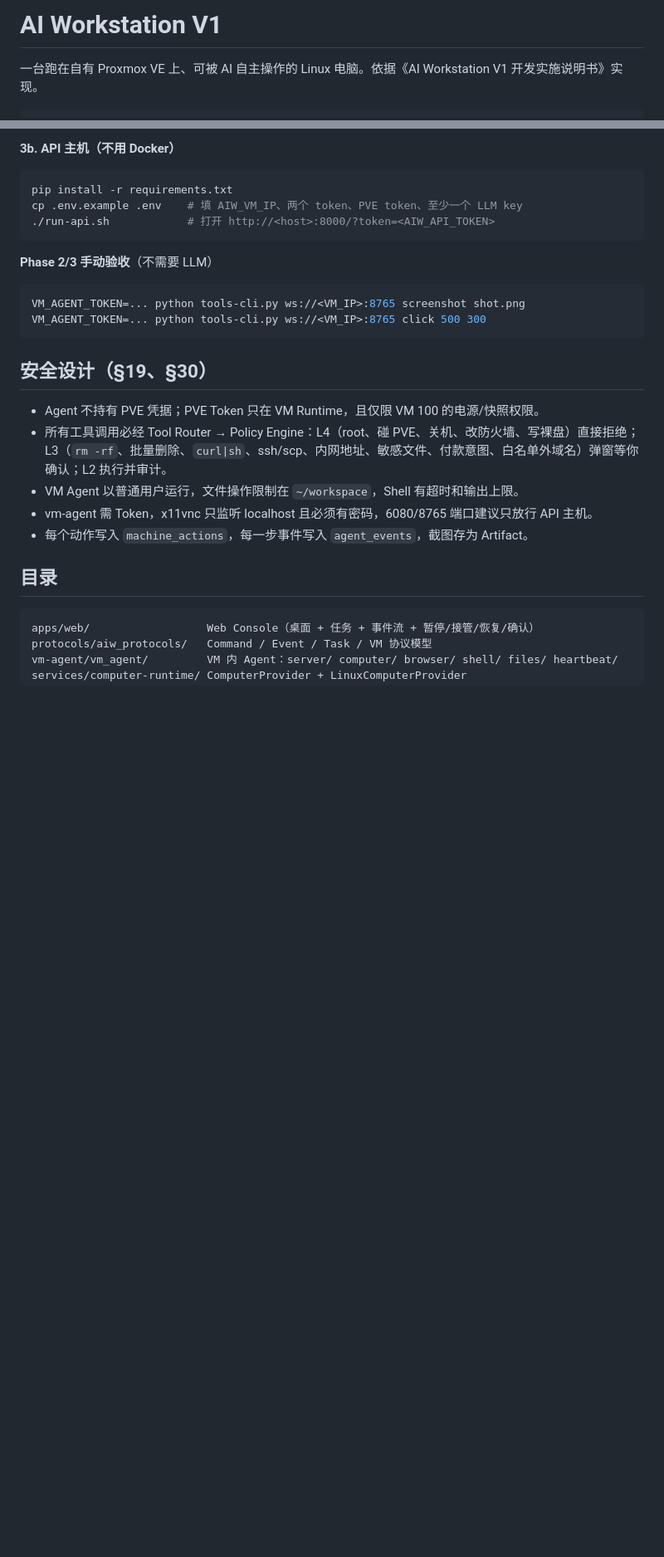
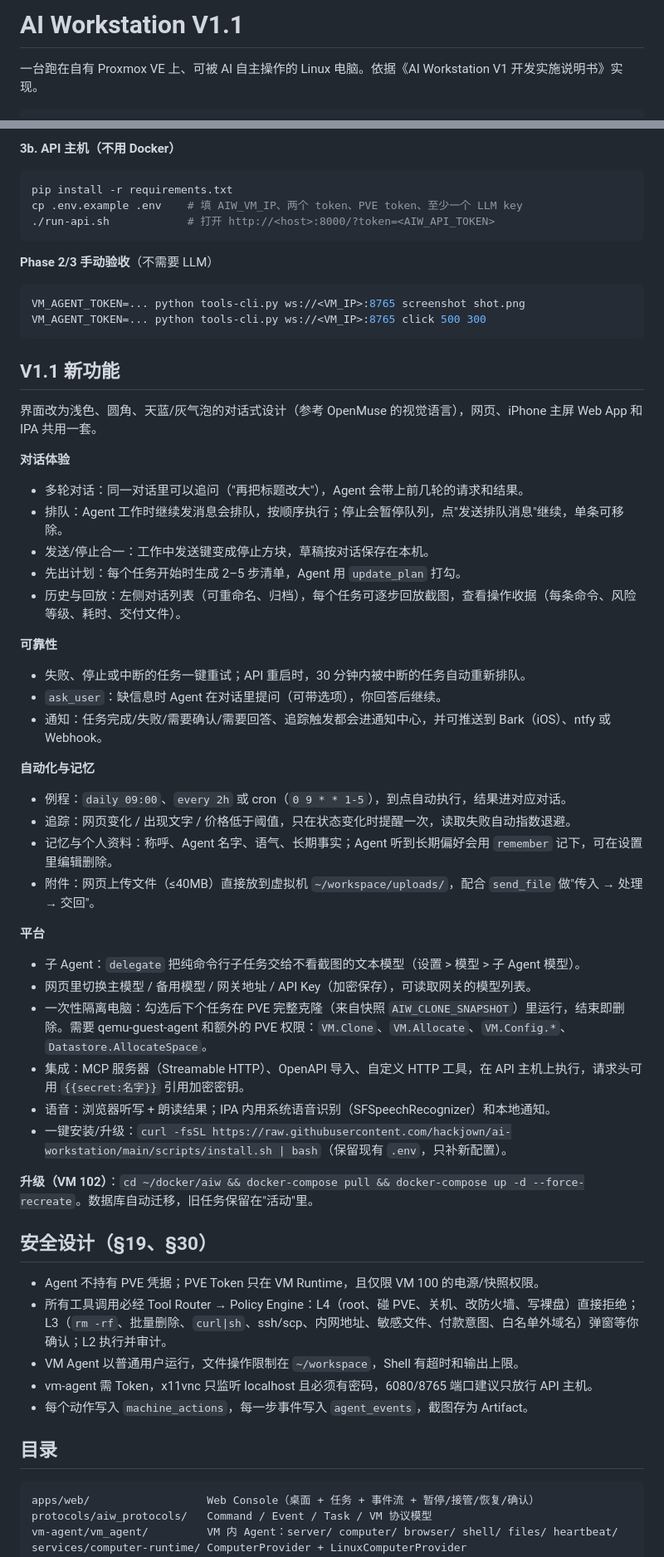
Before and after one commit to hackjown/ai-workstation, a Markdown page: README.md, 2 parts joined by grey strips. Shown at 83% size. GitHub-like rendering; blank space fills up the shorter version.

Commit message:
feat: V1.1 threads, queue, plans, ask_user, routines, watches, memory, notifications, integrations + OpenMuse-style UI (README.md)

````diff
--- a/README.md
+++ b/README.md
@@ -1,4 +1,4 @@
-# AI Workstation V1
+# AI Workstation V1.1
 
 一台跑在自有 Proxmox VE 上、可被 AI 自主操作的 Linux 电脑。依据《AI Workstation V1 开发实施说明书》实现。
 
@@ -61,6 +61,38 @@ VM_AGENT_TOKEN=... python tools-cli.py ws://<VM_IP>:8765 screenshot shot.png
 VM_AGENT_TOKEN=... python tools-cli.py ws://<VM_IP>:8765 click 500 300
 ```
 
+## V1.1 新功能
+
+界面改为浅色、圆角、天蓝/灰气泡的对话式设计（参考 OpenMuse 的视觉语言），网页、iPhone 主屏 Web App 和 IPA 共用一套。
+
+**对话体验**
+- 多轮对话：同一对话里可以追问（"再把标题改大"），Agent 会带上前几轮的请求和结果。
+- 排队：Agent 工作时继续发消息会排队，按顺序执行；停止会暂停队列，点"发送排队消息"继续，单条可移除。
+- 发送/停止合一：工作中发送键变成停止方块，草稿按对话保存在本机。
+- 先出计划：每个任务开始时生成 2–5 步清单，Agent 用 `update_plan` 打勾。
+- 历史与回放：左侧对话列表（可重命名、归档），每个任务可逐步回放截图，查看操作收据（每条命令、风险等级、耗时、交付文件）。
+
+**可靠性**
+- 失败、停止或中断的任务一键重试；API 重启时，30 分钟内被中断的任务自动重新排队。
+- `ask_user`：缺信息时 Agent 在对话里提问（可带选项），你回答后继续。
+- 通知：任务完成/失败/需要确认/需要回答、追踪触发都会进通知中心，并可推送到 Bark（iOS）、ntfy 或 Webhook。
+
+**自动化与记忆**
+- 例程：`daily 09:00`、`every 2h` 或 cron（`0 9 * * 1-5`），到点自动执行，结果进对应对话。
+- 追踪：网页变化 / 出现文字 / 价格低于阈值，只在状态变化时提醒一次，读取失败自动指数退避。
+- 记忆与个人资料：称呼、Agent 名字、语气、长期事实；Agent 听到长期偏好会用 `remember` 记下，可在设置里编辑删除。
+- 附件：网页上传文件（≤40MB）直接放到虚拟机 `~/workspace/uploads/`，配合 `send_file` 做"传入 → 处理 → 交回"。
+
+**平台**
+- 子 Agent：`delegate` 把纯命令行子任务交给不看截图的文本模型（设置 > 模型 > 子 Agent 模型）。
+- 网页里切换主模型 / 备用模型 / 网关地址 / API Key（加密保存），可读取网关的模型列表。
+- 一次性隔离电脑：勾选后下个任务在 PVE 完整克隆（来自快照 `AIW_CLONE_SNAPSHOT`）里运行，结束即删除。需要 qemu-guest-agent 和额外的 PVE 权限：`VM.Clone`、`VM.Allocate`、`VM.Config.*`、`Datastore.AllocateSpace`。
+- 集成：MCP 服务器（Streamable HTTP）、OpenAPI 导入、自定义 HTTP 工具，在 API 主机上执行，请求头可用 `{{secret:名字}}` 引用加密密钥。
+- 语音：浏览器听写 + 朗读结果；IPA 内用系统语音识别（SFSpeechRecognizer）和本地通知。
+- 一键安装/升级：`curl -fsSL https://raw.githubusercontent.com/hackjown/ai-workstation/main/scripts/install.sh | bash`（保留现有 `.env`，只补新配置）。
+
+**升级（VM 102）**：`cd ~/docker/aiw && docker-compose pull && docker-compose up -d --force-recreate`。数据库自动迁移，旧任务保留在"活动"里。
+
 ## 安全设计（§19、§30）
 - Agent 不持有 PVE 凭据；PVE Token 只在 VM Runtime，且仅限 VM 100 的电源/快照权限。
 - 所有工具调用必经 Tool Router → Policy Engine：L4（root、碰 PVE、关机、改防火墙、写裸盘）直接拒绝；L3（`rm -rf`、批量删除、`curl|sh`、ssh/scp、内网地址、敏感文件、付款意图、白名单外域名）弹窗等你确认；L2 执行并审计。
````
